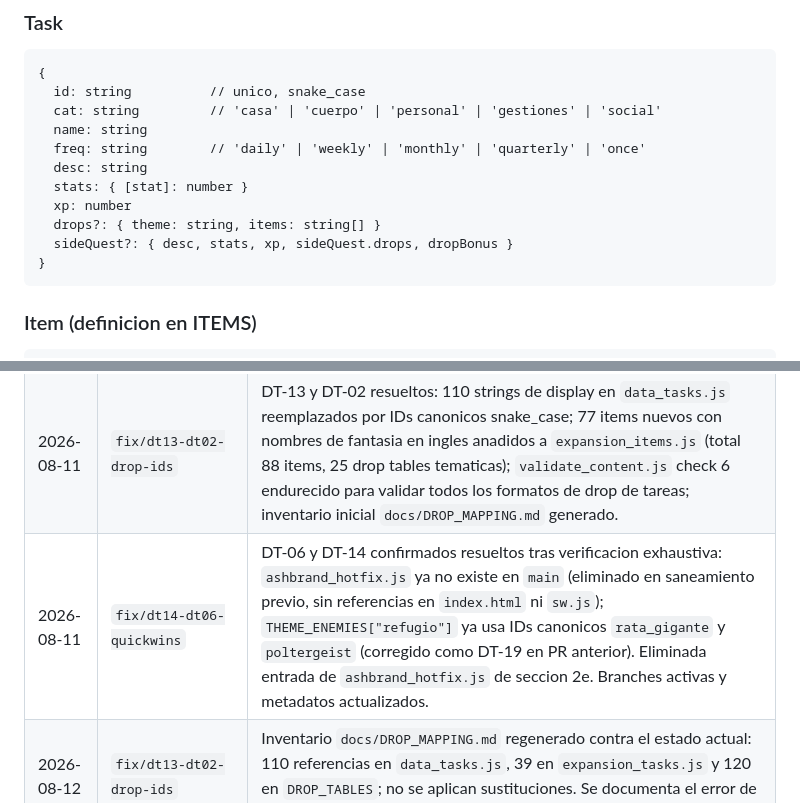
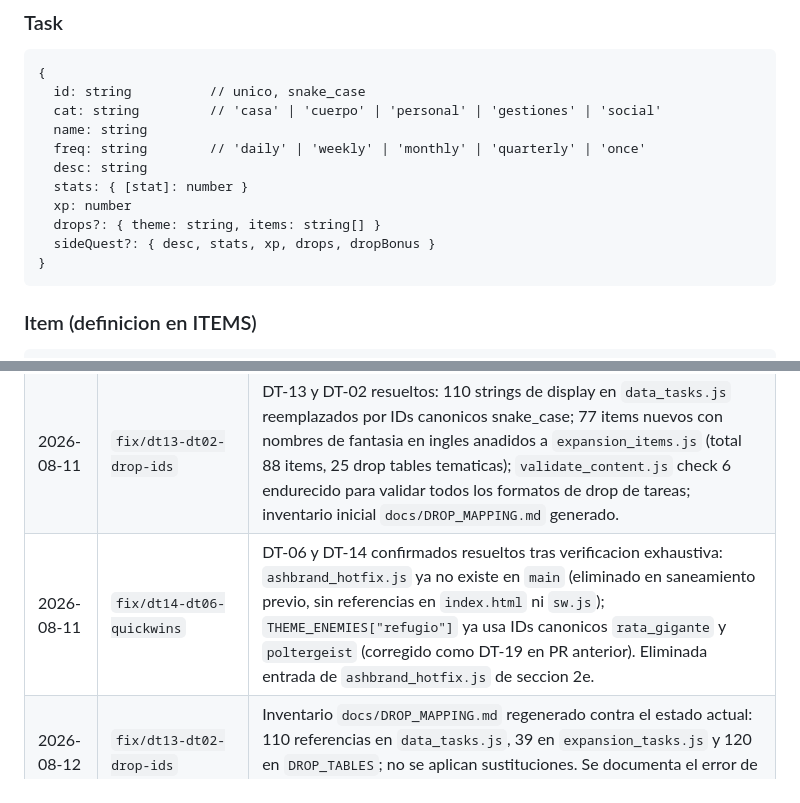
Before and after one commit to final2raven-coder/lifexp, a Markdown page: PROJECT_MAP.md, 2 parts joined by grey strips. Drawn GitHub-style.

````diff
--- a/PROJECT_MAP.md
+++ b/PROJECT_MAP.md
@@ -188,7 +188,7 @@ Logica de migracion en `engine.js` -> funcion `migrateQuestState()` y bloque de
   stats: { [stat]: number }
   xp: number
   drops?: { theme: string, items: string[] }
-  sideQuest?: { desc, stats, xp, sideQuest.drops, dropBonus }
+  sideQuest?: { desc, stats, xp, drops, dropBonus }
 }
 ```
 
@@ -345,7 +345,7 @@ Cada vez que se anade un nuevo `.js` a la app, seguir estos pasos en orden:
 | 2026-08-10 | `fix/item-requirement-narrative` | Ashbrand pasa a rareza rara sin alterar su ID ni los saves existentes; los requisitos de equipamiento se traducen a sensaciones narrativas declarativas por tipo de objeto y estadistica; el flujo visible de Ashbrand queda en espanol; `sw.js` pasa a `lifexp-v22` para invalidar la cache anterior. |
 | 2026-08-11 | `fix/inventory-language-boundary` | Separa la frontera de idioma: inventario, equipo, objetos, requisitos, attunement, rituales, curses y activacion usan ingles; tareas, categorias y botones del mundo real permanecen en espanol. Ashbrand conserva su ID y pasa a rareza `rare` con narrativa del objeto en ingles; `sw.js` no se modifica porque `lifexp-v22` ya esta vigente. |
 | 2026-08-11 | `fix/dt13-dt02-drop-ids` | DT-13 y DT-02 resueltos: 110 strings de display en `data_tasks.js` reemplazados por IDs canonicos snake_case; 77 items nuevos con nombres de fantasia en ingles anadidos a `expansion_items.js` (total 88 items, 25 drop tables tematicas); `validate_content.js` check 6 endurecido para validar todos los formatos de drop de tareas; inventario inicial `docs/DROP_MAPPING.md` generado. |
-| 2026-08-11 | `fix/dt14-dt06-quickwins` | DT-06 y DT-14 confirmados resueltos tras verificacion exhaustiva: `ashbrand_hotfix.js` ya no existe en `main` (eliminado en saneamiento previo, sin referencias en `index.html` ni `sw.js`); `THEME_ENEMIES["refugio"]` ya usa IDs canonicos `rata_gigante` y `poltergeist` (corregido como DT-19 en PR anterior). Eliminada entrada de `ashbrand_hotfix.js` de seccion 2e. Branches activas y metadatos actualizados. |
+| 2026-08-11 | `fix/dt14-dt06-quickwins` | DT-06 y DT-14 confirmados resueltos tras verificacion exhaustiva: `ashbrand_hotfix.js` ya no existe en `main` (eliminado en saneamiento previo, sin referencias en `index.html` ni `sw.js`); `THEME_ENEMIES["refugio"]` ya usa IDs canonicos `rata_gigante` y `poltergeist` (corregido como DT-19 en PR anterior). Eliminada entrada de `ashbrand_hotfix.js` de seccion 2e. |
 | 2026-08-12 | `fix/dt13-dt02-drop-ids` | Inventario `docs/DROP_MAPPING.md` regenerado contra el estado actual: 110 referencias en `data_tasks.js`, 39 en `expansion_tasks.js` y 120 en `DROP_TABLES`; no se aplican sustituciones. Se documenta el error de sintaxis de `expansion_items.js` que bloquea la validacion completa. |
 
 ---
````
